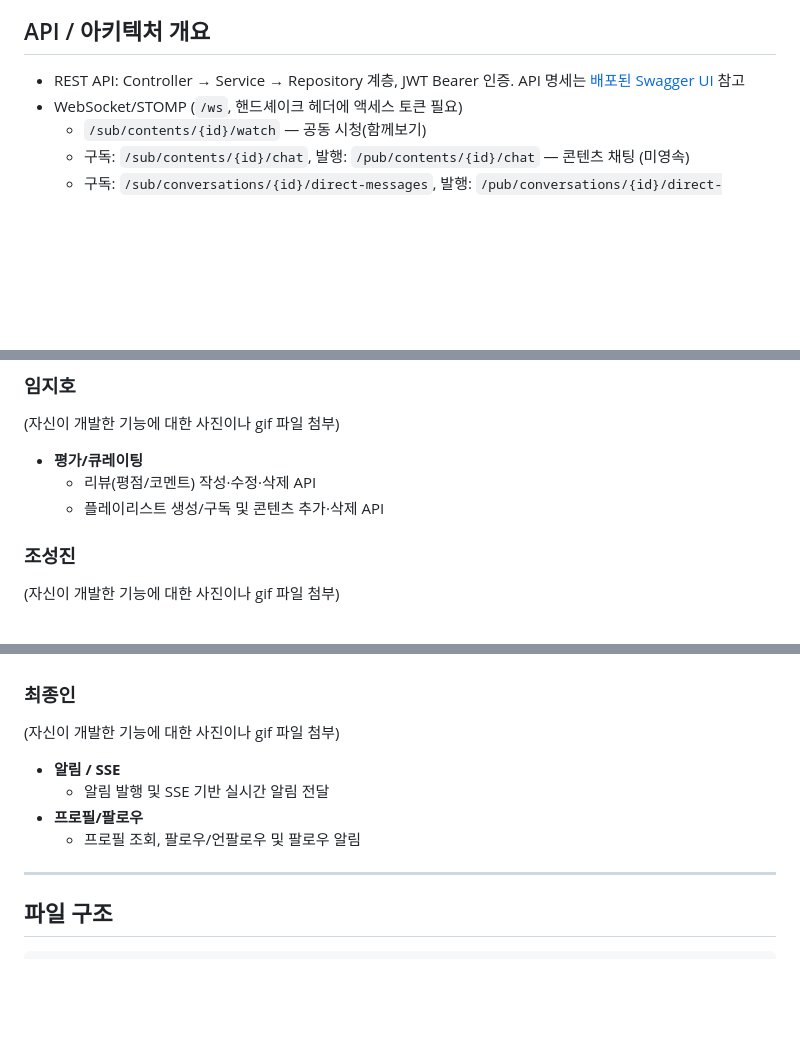
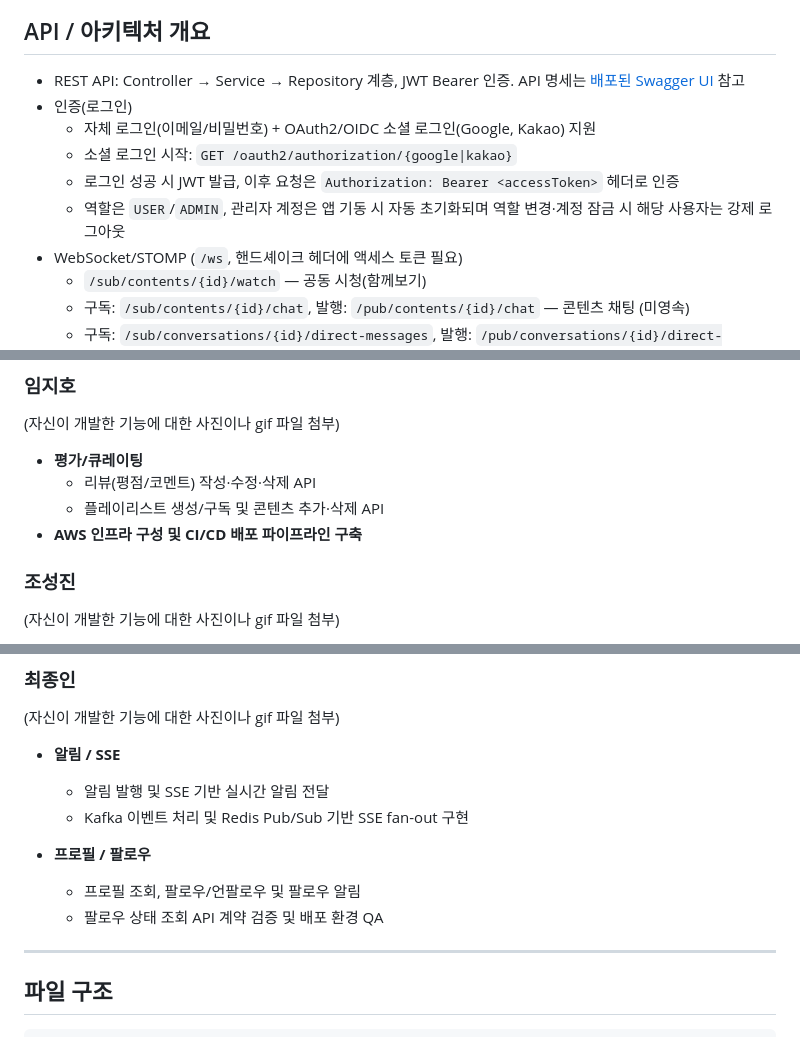
Before and after one commit to sb10-part04-team02/sb10-mopl-team02, a Markdown page: README.md, 3 parts joined by grey strips. GitHub-like rendering; blank space fills up the shorter version.

Commit message:
docs: 인증(OAuth) 관련 내용 추가

```diff
--- a/README.md
+++ b/README.md
@@ -40,6 +40,11 @@
 ## API / 아키텍처 개요
 
 - REST API: Controller → Service → Repository 계층, JWT Bearer 인증. API 명세는 [배포된 Swagger UI](https://api.mopl2.cloud/swagger-ui.html) 참고
+- 인증(로그인)
+    - 자체 로그인(이메일/비밀번호) + OAuth2/OIDC 소셜 로그인(Google, Kakao) 지원
+    - 소셜 로그인 시작: `GET /oauth2/authorization/{google|kakao}`
+    - 로그인 성공 시 JWT 발급, 이후 요청은 `Authorization: Bearer <accessToken>` 헤더로 인증
+    - 역할은 `USER`/`ADMIN`, 관리자 계정은 앱 기동 시 자동 초기화되며 역할 변경·계정 잠금 시 해당 사용자는 강제 로그아웃
 - WebSocket/STOMP (`/ws`, 핸드셰이크 헤더에 액세스 토큰 필요)
     - `/sub/contents/{id}/watch` — 공동 시청(함께보기)
     - 구독: `/sub/contents/{id}/chat`, 발행: `/pub/contents/{id}/chat` — 콘텐츠 채팅 (미영속)
@@ -271,6 +276,7 @@ Prometheus는 호스트에서 실행 중인 앱(`host.docker.internal:8080`)의
 - **평가/큐레이팅**
     - 리뷰(평점/코멘트) 작성·수정·삭제 API
     - 플레이리스트 생성/구독 및 콘텐츠 추가·삭제 API
+- **AWS 인프라 구성 및 CI/CD 배포 파이프라인 구축**
 
 ### 조성진
 
@@ -287,8 +293,11 @@ Prometheus는 호스트에서 실행 중인 앱(`host.docker.internal:8080`)의
 
 - **알림 / SSE**
     - 알림 발행 및 SSE 기반 실시간 알림 전달
-- **프로필/팔로우**
+    - Kafka 이벤트 처리 및 Redis Pub/Sub 기반 SSE fan-out 구현
+
+- **프로필 / 팔로우**
     - 프로필 조회, 팔로우/언팔로우 및 팔로우 알림
+    - 팔로우 상태 조회 API 계약 검증 및 배포 환경 QA
 
 ---
 
```
